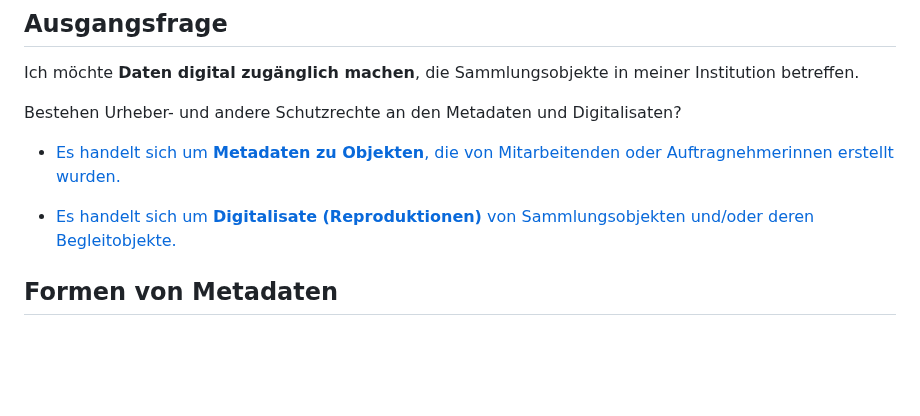
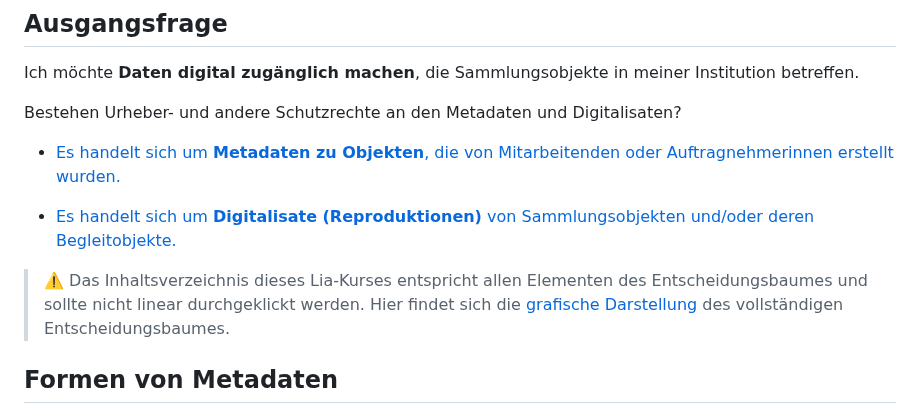
Before and after one commit to MichaelMarkert/SODa, a Markdown page: docs/urhg_baum.md, the part around the change. GitHub-like rendering; blank space fills up the shorter version.

```diff
--- a/docs/urhg_baum.md
+++ b/docs/urhg_baum.md
@@ -21,6 +21,8 @@ Bestehen Urheber- und andere Schutzrechte an den Metadaten und Digitalisaten?
 - [Es handelt sich um **Metadaten zu Objekten**, die von Mitarbeitenden oder Auftragnehmerinnen erstellt wurden.](#formen-von-metadaten)
 
 - [Es handelt sich um **Digitalisate (Reproduktionen)** von Sammlungsobjekten und/oder deren Begleitobjekte.](#relevanz-urheberrechtlicher-fragen)
+
+> ⚠️ Das Inhaltsverzeichnis dieses Lia-Kurses entspricht allen Elementen des Entscheidungsbaumes und sollte nicht linear durchgeklickt werden. Hier findet sich die [grafische Darstellung](https://github.com/MichaelMarkert/SODa/blob/main/docs/urhg_baum.jpg) des vollständigen Entscheidungsbaumes.
 
 ## Formen von Metadaten
 
```
